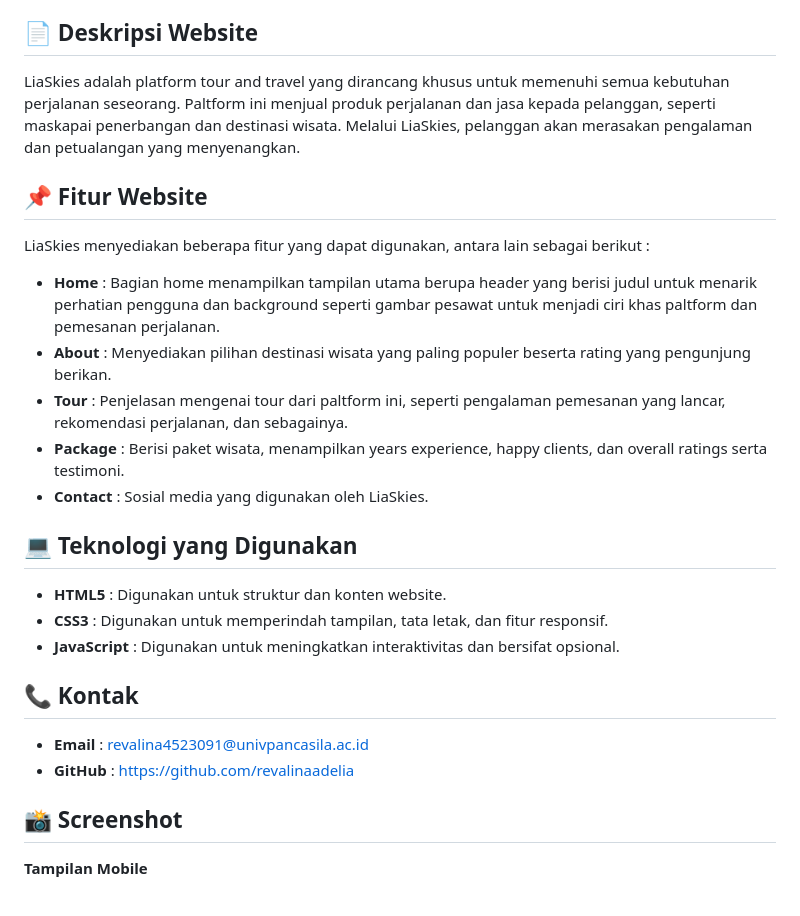
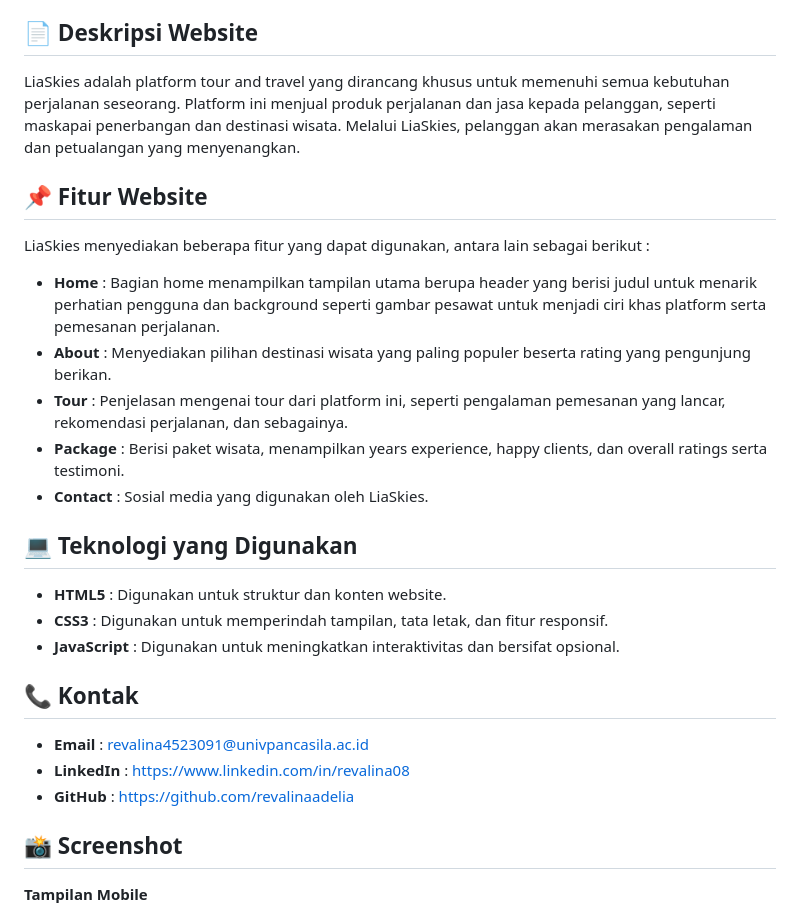
Before and after one commit to revalinaadelia/UTS-DW_4523210091_Revalina-Adelia, a Markdown page: README.md, the part around the change. GitHub-like rendering.

```diff
--- a/README.md
+++ b/README.md
@@ -12,15 +12,15 @@ Dalam rangka projek Ujian Tengah Semester (UTS) mata kuliah Desain Web, saya men
 
 ## 📄 Deskripsi Website
 
-LiaSkies adalah platform tour and travel yang dirancang khusus untuk memenuhi semua kebutuhan perjalanan seseorang. Paltform ini menjual produk perjalanan dan jasa kepada pelanggan, seperti maskapai penerbangan dan destinasi wisata. Melalui LiaSkies, pelanggan akan merasakan pengalaman dan petualangan yang menyenangkan.
+LiaSkies adalah platform tour and travel yang dirancang khusus untuk memenuhi semua kebutuhan perjalanan seseorang. Platform ini menjual produk perjalanan dan jasa kepada pelanggan, seperti maskapai penerbangan dan destinasi wisata. Melalui LiaSkies, pelanggan akan merasakan pengalaman dan petualangan yang menyenangkan.
 
 ## 📌 Fitur Website
 
 LiaSkies menyediakan beberapa fitur yang dapat digunakan, antara lain sebagai berikut :
 
-- **Home**    : Bagian home menampilkan tampilan utama berupa header yang berisi judul untuk menarik perhatian pengguna dan background seperti gambar pesawat untuk menjadi ciri khas paltform dan pemesanan perjalanan.
+- **Home**    : Bagian home menampilkan tampilan utama berupa header yang berisi judul untuk menarik perhatian pengguna dan background seperti gambar pesawat untuk menjadi ciri khas platform serta pemesanan perjalanan.
 - **About**   : Menyediakan pilihan destinasi wisata yang paling populer beserta rating yang pengunjung berikan.
-- **Tour**    : Penjelasan mengenai tour dari paltform ini, seperti pengalaman pemesanan yang lancar, rekomendasi perjalanan, dan sebagainya.
+- **Tour**    : Penjelasan mengenai tour dari platform ini, seperti pengalaman pemesanan yang lancar, rekomendasi perjalanan, dan sebagainya.
 - **Package** : Berisi paket wisata, menampilkan years experience, happy clients, dan overall ratings serta testimoni.
 - **Contact** : Sosial media yang digunakan oleh LiaSkies.
 
@@ -32,8 +32,9 @@ LiaSkies menyediakan beberapa fitur yang dapat digunakan, antara lain sebagai be
 
 ## 📞 Kontak
 
-- **Email** : revalina4523091@univpancasila.ac.id
-- **GitHub** : https://github.com/revalinaadelia
+- **Email**    : revalina4523091@univpancasila.ac.id
+- **LinkedIn** : https://www.linkedin.com/in/revalina08
+- **GitHub**   : https://github.com/revalinaadelia
 
 ## 📸 Screenshot
 
```
